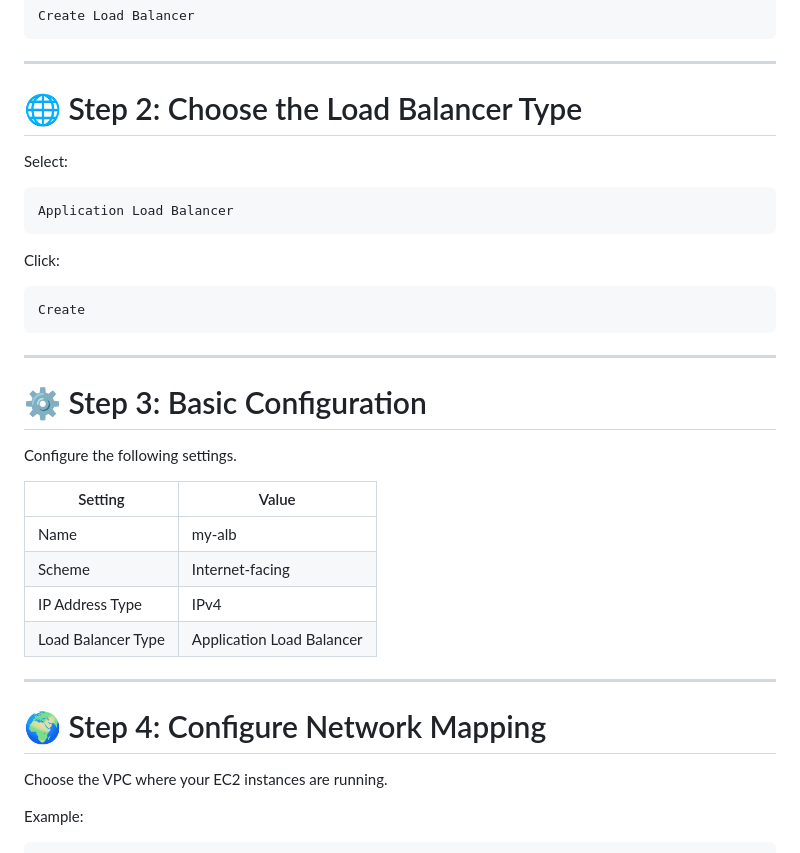
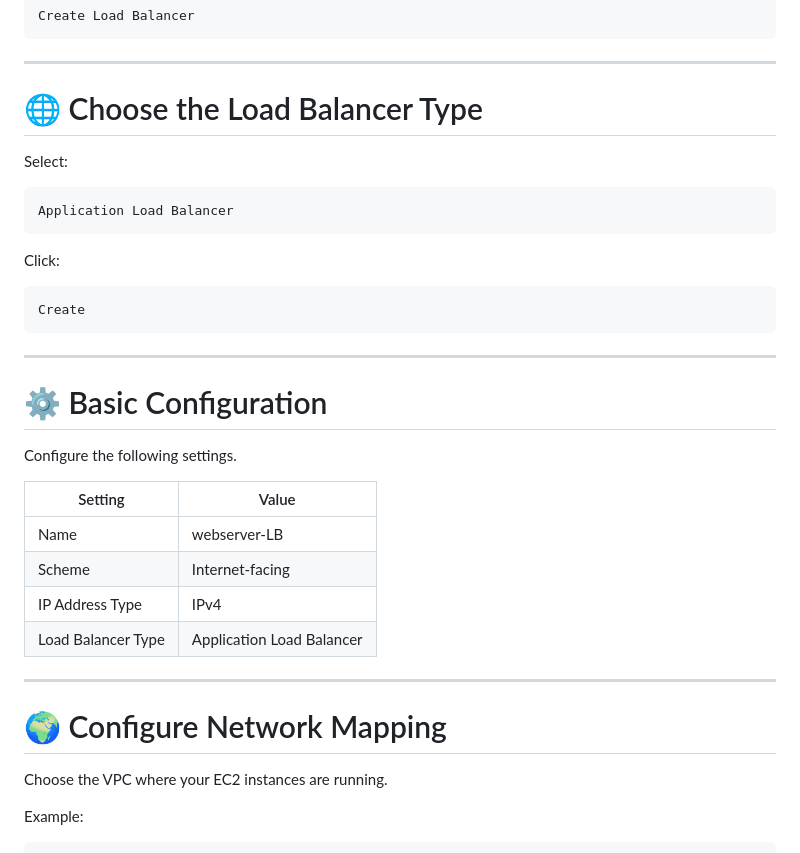
Before and after one commit to rohityt0dev/AWS-learning, a Markdown page: Day-06-ELB-&-ASG/CreatingALB.md, the part around one of its changes. GitHub-like rendering.

```diff
--- a/Day-06-ELB-&-ASG/CreatingALB.md
+++ b/Day-06-ELB-&-ASG/CreatingALB.md
@@ -66,7 +66,7 @@ Create Load Balancer
 
 ---
 
-# 🌐 Step 2: Choose the Load Balancer Type
+# 🌐 Choose the Load Balancer Type
 
 Select:
 
@@ -82,20 +82,20 @@ Create
 
 ---
 
-# ⚙️ Step 3: Basic Configuration
+# ⚙️ Basic Configuration
 
 Configure the following settings.
 
 | Setting | Value |
 |----------|-------|
-| Name | my-alb |
+| Name | webserver-LB |
 | Scheme | Internet-facing |
 | IP Address Type | IPv4 |
 | Load Balancer Type | Application Load Balancer |
 
 ---
 
-# 🌍 Step 4: Configure Network Mapping
+# 🌍 Configure Network Mapping
 
 Choose the VPC where your EC2 instances are running.
 
```
Also changed, not shown: other parts of Day-06-ELB-&-ASG/CreatingALB.md (+9 -11 lines).
